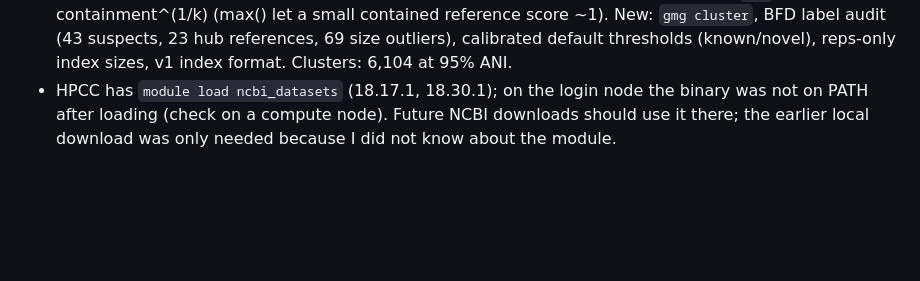
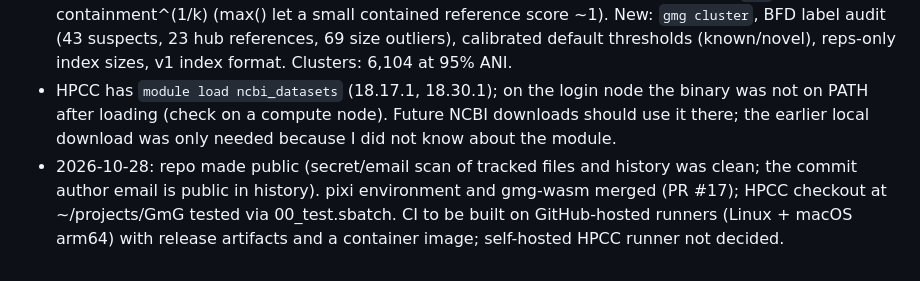
Before and after one commit to stajichlab/GmG, a Markdown page: LOG.md, the part around the change. Drawn GitHub-style; blank space fills up the shorter version.

Commit message:
Log: repo public, CI decisions
Co-Authored-By: Claude Sonnet 5.5 <noreply@anthropic.com>

```diff
--- a/LOG.md
+++ b/LOG.md
@@ -29,3 +29,4 @@ Chronological record of what was done, why, and what was decided. Newest at the
 - `gmg bench` gained `--ref-list` (only those ids may be references) and `--queries-outside` (query only genomes outside the list).
 - (07:xx) Stage 4-7 results in `reports/overnight_2026-10-27.md`. Incidents: overwrote the running binary (jobs crashed with SIGSEGV/SIGBUS, re-run; deploys are now versioned). Corrections: all 25 "species not in BFD" external genomes are unnamed in NCBI (no named novel species available); `ani` now = query containment^(1/k) (max() let a small contained reference score ~1). New: `gmg cluster`, BFD label audit (43 suspects, 23 hub references, 69 size outliers), calibrated default thresholds (known/novel), reps-only index sizes, v1 index format. Clusters: 6,104 at 95% ANI.
 - HPCC has `module load ncbi_datasets` (18.17.1, 18.30.1); on the login node the binary was not on PATH after loading (check on a compute node). Future NCBI downloads should use it there; the earlier local download was only needed because I did not know about the module.
+- 2026-10-28: repo made public (secret/email scan of tracked files and history was clean; the commit author email is public in history). pixi environment and gmg-wasm merged (PR #17); HPCC checkout at ~/projects/GmG tested via 00_test.sbatch. CI to be built on GitHub-hosted runners (Linux + macOS arm64) with release artifacts and a container image; self-hosted HPCC runner not decided.
```
